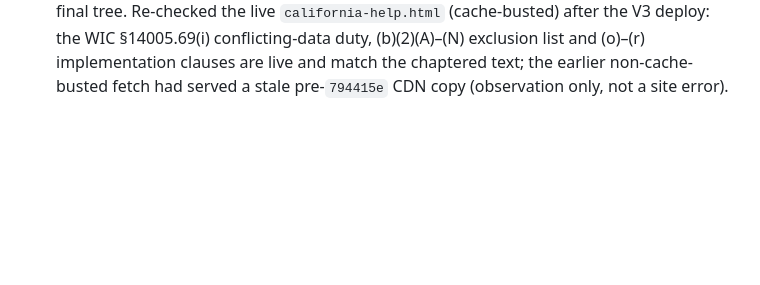
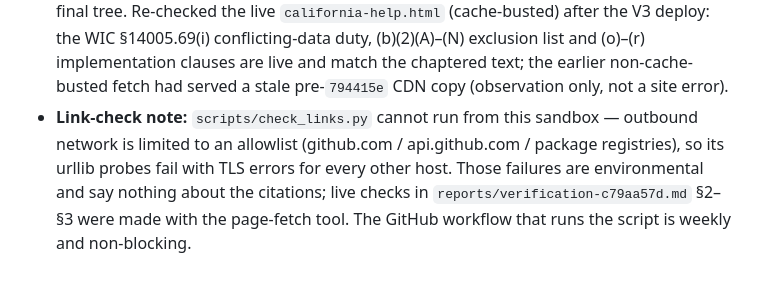
Before and after one commit to buffedlizard55-lab/MaltaProj9, a Markdown page: COORDINATION.md, the part around the change. Rendered like a GitHub page; blank space fills up the shorter version.

```diff
--- a/COORDINATION.md
+++ b/COORDINATION.md
@@ -501,3 +501,8 @@ placeholders, and `.nojekyll` keeps Pages serving both sites as static files.
   duty, (b)(2)(A)–(N) exclusion list and (o)–(r) implementation clauses are live and match the
   chaptered text; the earlier non-cache-busted fetch had served a stale pre-`794415e` CDN copy
   (observation only, not a site error).
+- **Link-check note:** `scripts/check_links.py` cannot run from this sandbox — outbound network is
+  limited to an allowlist (github.com / api.github.com / package registries), so its urllib probes
+  fail with TLS errors for every other host. Those failures are environmental and say nothing about
+  the citations; live checks in `reports/verification-c79aa57d.md` §2–§3 were made with the
+  page-fetch tool. The GitHub workflow that runs the script is weekly and non-blocking.
```
Also changed, not shown: reports/verification-c79aa57d.md (+6 -0 lines).
